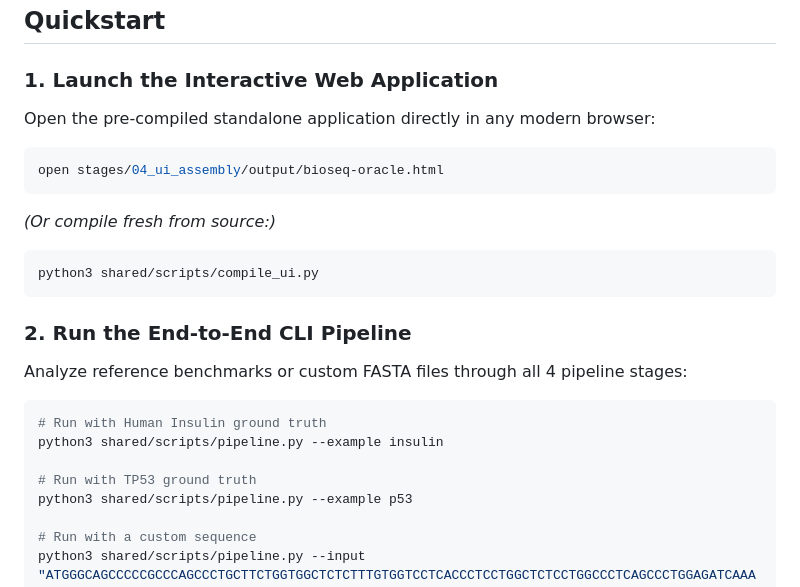
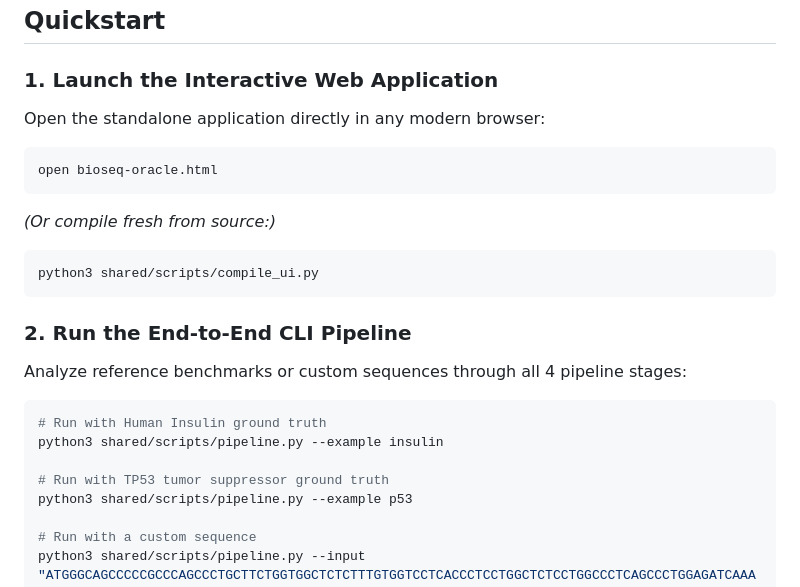
Before and after one commit to matthew-raphael/bioseq-oracle, a Markdown page: README.md, the part around one of its changes. GitHub-like rendering.

````diff
--- a/README.md
+++ b/README.md
@@ -134,9 +148,9 @@ flowchart LR
 ## Quickstart
 
 ### 1. Launch the Interactive Web Application
-Open the pre-compiled standalone application directly in any modern browser:
+Open the standalone application directly in any modern browser:
 ```bash
-open stages/04_ui_assembly/output/bioseq-oracle.html
+open bioseq-oracle.html
 ```
 *(Or compile fresh from source:)*
 ```bash
@@ -144,12 +158,12 @@ python3 shared/scripts/compile_ui.py
 ```
 
 ### 2. Run the End-to-End CLI Pipeline
-Analyze reference benchmarks or custom FASTA files through all 4 pipeline stages:
+Analyze reference benchmarks or custom sequences through all 4 pipeline stages:
 ```bash
 # Run with Human Insulin ground truth
 python3 shared/scripts/pipeline.py --example insulin
 
-# Run with TP53 ground truth
+# Run with TP53 tumor suppressor ground truth
 python3 shared/scripts/pipeline.py --example p53
 
 # Run with a custom sequence
````
Also changed, not shown: other parts of README.md (+47 -35 lines).
